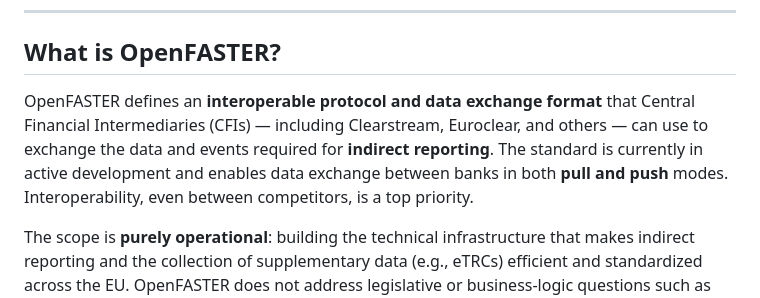
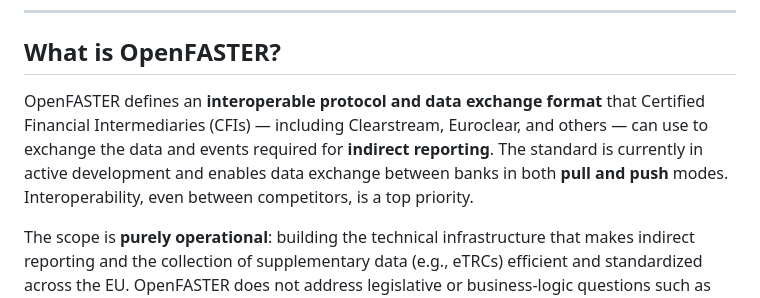
Before and after one commit to OpenFASTER-Standard/spec, a Markdown page: README.md, the part around the change. Rendered like a GitHub page.

Commit message:
docs: update readme

```diff
--- a/README.md
+++ b/README.md
@@ -6,7 +6,7 @@
 
 ## What is OpenFASTER?
 
-OpenFASTER defines an **interoperable protocol and data exchange format** that Central Financial Intermediaries (CFIs) — including Clearstream, Euroclear, and others — can use to exchange the data and events required for **indirect reporting**. The standard is currently in active development and enables data exchange between banks in both **pull and push** modes. Interoperability, even between competitors, is a top priority.
+OpenFASTER defines an **interoperable protocol and data exchange format** that Certified Financial Intermediaries (CFIs) — including Clearstream, Euroclear, and others — can use to exchange the data and events required for **indirect reporting**. The standard is currently in active development and enables data exchange between banks in both **pull and push** modes. Interoperability, even between competitors, is a top priority.
 
 The scope is **purely operational**: building the technical infrastructure that makes indirect reporting and the collection of supplementary data (e.g., eTRCs) efficient and standardized across the EU. OpenFASTER does not address legislative or business-logic questions such as anonymous reporting.
 
```
